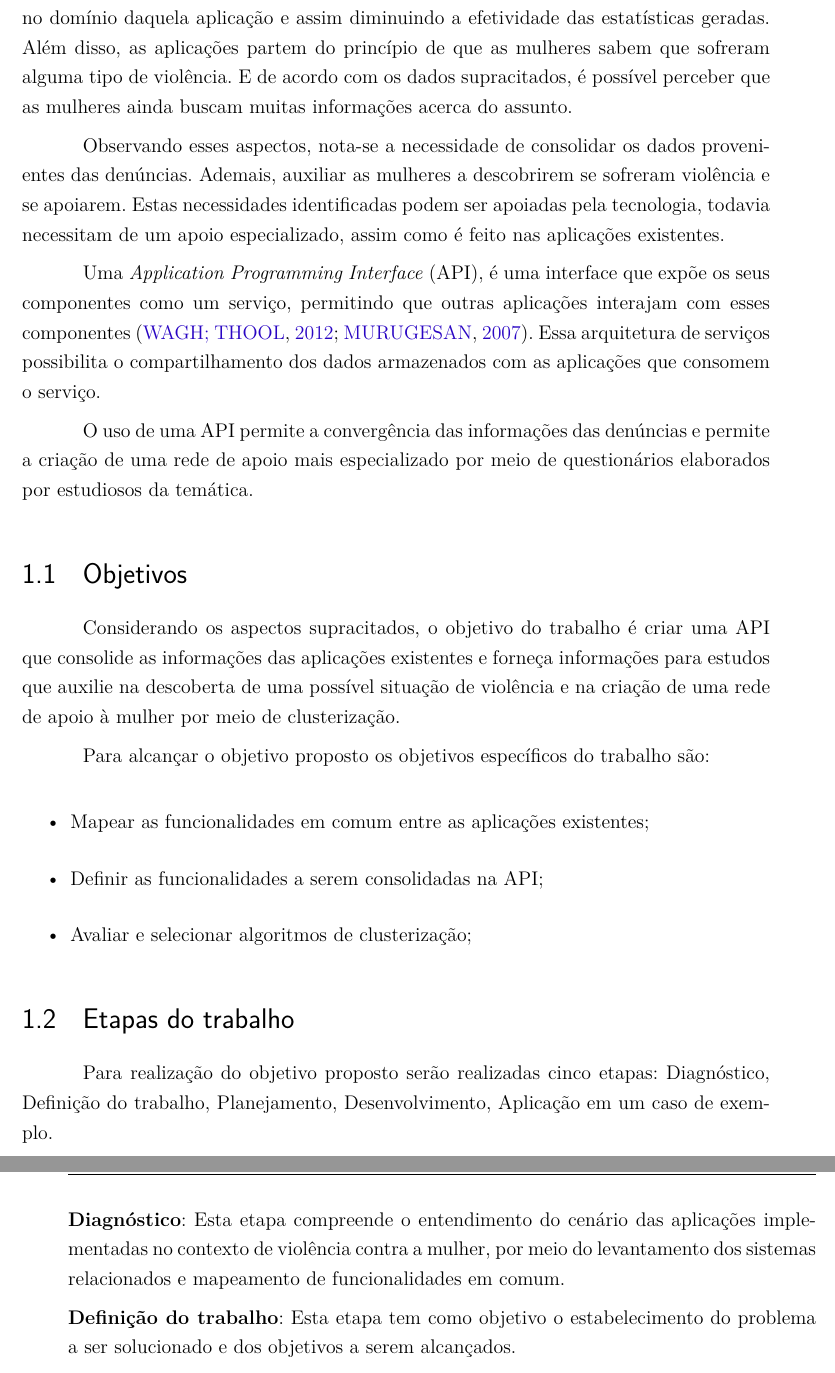
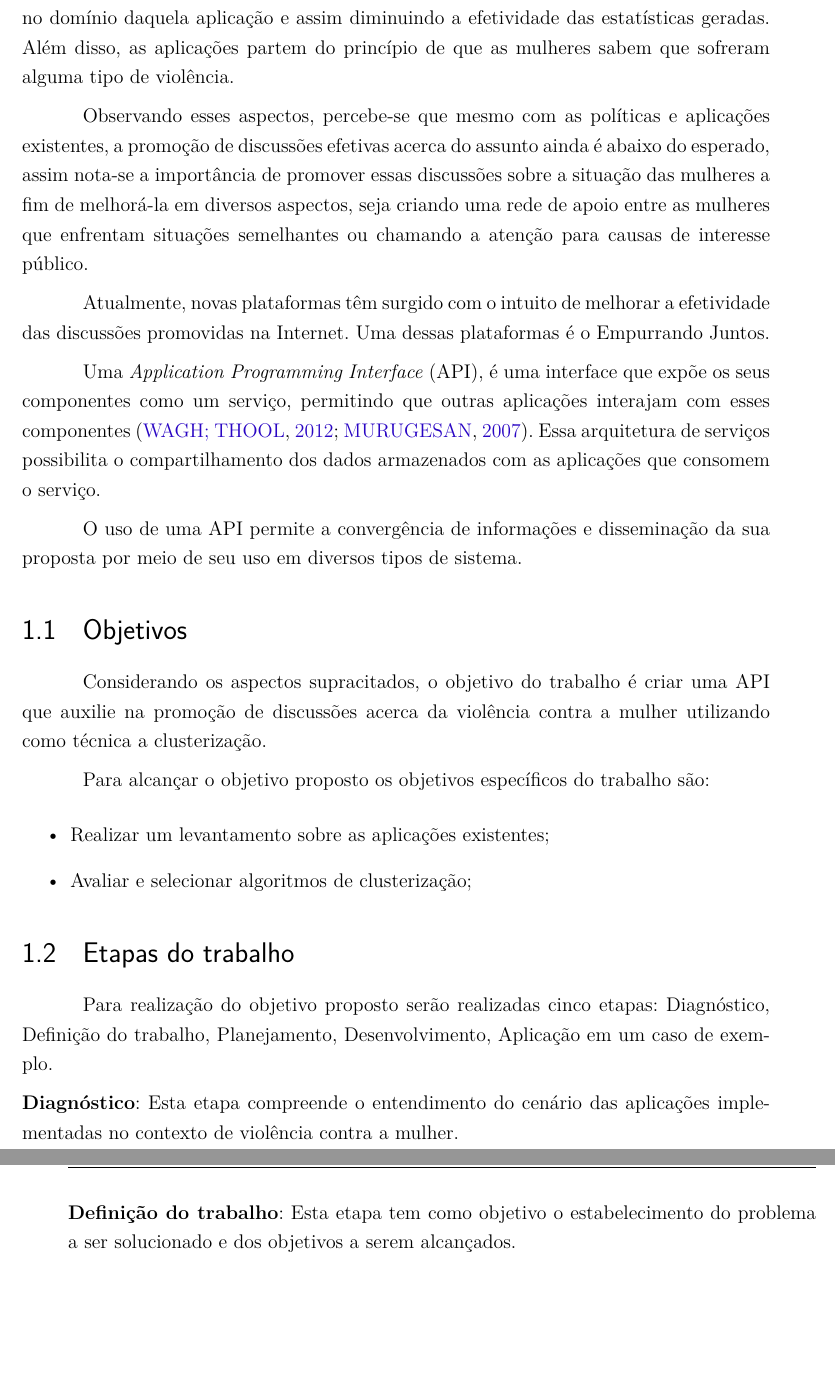
Before and after one commit to Emitalo/tcc, a LaTeX thesis (tcc.tex, which reads editaveis/informacoes.tex, editaveis/introducao.tex): two parts of pages 6 and 7 of 23, joined at a grey line, cut so that both start at the same text, the shorter picture padded with empty space. Compiled offline with pdfLaTeX.

Commit message:
Ajustando a introdução

```diff
--- a/editaveis/informacoes.tex
+++ b/editaveis/informacoes.tex
@@ -3,14 +3,14 @@
 \curso{Engenharia de Software}
 
 % Dados do trabalho
-\titulo{API para plataformas de de violência contra a mulher}
+\titulo{API para plataformas de violência contra a mulher: uma abordagem utilizando clusterização}
 \data{2017}
 \palavraChaveUm{Palavra-chave01}
 \palavraChaveDois{Palavra-chave02}
 
 % Dados da orientacao
 \orientador{Prof. Dr. Paulo Roberto Miranda Meirelles}
-% \coorientador{quando houver, Titulação Acadêmica e Nome do Orientador}
+\coorientador{Prof. Dra. Carla Silva Rocha Aguiar}
 
 % Dados para a ficha catalográfica
 \cdu{02:141:005.6}
--- a/editaveis/introducao.tex
+++ b/editaveis/introducao.tex
@@ -24,27 +24,38 @@ como o Disque-denúncia Ligue 180, a Casa da Mulher Brasileira e a Unidade Móve
 
 Um rápido levantamento realizado sobre as aplicações existentes no Brasil, demonstra que o apoio proveniente da tecnologia concentra em prover uma rede de denúncias para mapear locais de risco ou levar essa denúncia até uma autoridade competente. Além disso, muitas aplicações preocupam-se em prover informações sobre leis e conceitos.
 
-Diante desse cenário, é percebido que cada aplicação fornece apoio para a mulher baseado em leis e gera dados importantes para o contexto, porém esses dados ficam apenas no domínio daquela aplicação e assim diminuindo a efetividade das estatísticas geradas. Além disso, as aplicações partem do princípio de que as mulheres sabem que sofreram alguma tipo de violência. E de acordo com os dados supracitados, é possível perceber que as mulheres ainda buscam muitas informações acerca do assunto.
+Diante desse cenário, é percebido que cada aplicação fornece apoio para a mulher baseado em leis e gera dados importantes para o contexto, porém esses dados ficam apenas no domínio daquela aplicação e assim diminuindo a efetividade das estatísticas geradas. Além disso, as aplicações partem do princípio de que as mulheres sabem que sofreram alguma tipo de violência.
 
-Observando esses aspectos, nota-se a necessidade de consolidar os dados provenientes das denúncias. Ademais, auxiliar as mulheres a
-descobrirem se sofreram violência e se apoiarem. Estas necessidades identificadas podem ser apoiadas pela tecnologia, todavia necessitam de
-um apoio especializado, assim como é feito nas aplicações existentes.
+Observando esses aspectos, percebe-se que mesmo com as políticas e aplicações existentes, a promoção de discussões efetivas acerca do assunto ainda é abaixo do esperado, assim nota-se a importância de promover essas discussões sobre a situação das mulheres a fim de melhorá-la em diversos aspectos, seja criando uma rede de apoio entre as mulheres que enfrentam situações semelhantes ou chamando a atenção para causas de interesse público.
+
+% Observando esses aspectos, nota-se a necessidade de consolidar os dados provenientes das denúncias. Ademais, auxiliar as mulheres a descobrirem se sofreram violência e se apoiarem. Estas necessidades identificadas podem ser apoiadas pela tecnologia, todavia necessitam de
+% um apoio especializado, assim como é feito nas aplicações existentes.
+
+Atualmente, novas plataformas têm surgido com o intuito de melhorar a efetividade das discussões promovidas na Internet. Uma dessas plataformas é o Empurrando Juntos.
+
+% FALAR SOBRE O EMPURRANDO JUNTOS
 
 Uma \textit{Application Programming Interface} (API), é uma interface que expõe os seus componentes como um serviço, permitindo que outras aplicações interajam com esses componentes \cite{wagh2012comparative, understanding_web}. Essa arquitetura de serviços possibilita o compartilhamento dos dados armazenados com as aplicações que consomem o serviço.
 
-O uso de uma API permite a convergência das informações das denúncias e permite a criação de uma rede de apoio mais especializado por meio de questionários elaborados por estudiosos da temática.
+O uso de uma API permite a convergência de informações e disseminação da sua proposta por meio de seu uso em diversos tipos de sistema.
 
-% # FALAR SOBRE CLUSTERIZAÇÃO
+% das denúncias e permite a criação de uma rede de apoio mais especializado por meio de questionários elaborados por estudiosos da temática.
+
+% # FALAR SOBRE CLUSTERIZAÇÃO + empurrando juntos
 
 \section{Objetivos}
 
-Considerando os aspectos supracitados, o objetivo do trabalho é criar uma API que consolide as informações das aplicações existentes e forneça informações para estudos que auxilie na descoberta de uma possível situação de violência e na criação de uma rede de apoio à mulher por meio de clusterização.
+% Considerando os aspectos supracitados, o objetivo do trabalho é criar uma API que consolide as informações das aplicações existentes e forneça informações para estudos que auxilie na descoberta de uma possível situação de violência e na criação de uma rede de apoio à mulher por meio de clusterização.
+
+Considerando os aspectos supracitados, o objetivo do trabalho é criar uma API que auxilie na promoção de discussões acerca da violência contra a mulher utilizando como técnica a clusterização.
 
 Para alcançar o objetivo proposto os objetivos específicos do trabalho são:
 \begin{itemize}
-	\item Mapear as funcionalidades em comum entre as aplicações existentes;
-	\item Definir as funcionalidades a serem consolidadas na API;
+	% \item Mapear as funcionalidades em comum entre as aplicações existentes;
+	\item Realizar um levantamento sobre as aplicações existentes;
+	% \item Definir as funcionalidades a serem consolidadas na API;
 	\item Avaliar e selecionar algoritmos de clusterização;
+	% \item Avaliar e selecionar algoritmos de clusterização;
 \end{itemize}
 
 \section{Etapas do trabalho}
@@ -52,9 +63,9 @@ Para alcançar o objetivo proposto os objetivos específicos do trabalho são:
 Para realização do objetivo proposto serão realizadas cinco etapas:
 Diagnóstico, Definição do trabalho, Planejamento, Desenvolvimento, Aplicação em um caso de exemplo.
 
-\noindent \textbf{Diagnóstico}: Esta etapa compreende o entendimento do cenário das aplicações implementadas no contexto
-de violência contra a mulher, por meio do levantamento dos sistemas relacionados e mapeamento
-de funcionalidades em comum.
+\noindent \textbf{Diagnóstico}: Esta etapa compreende o entendimento do cenário das aplicações implementadas no contexto de violência contra a mulher.
+% , por meio do levantamento dos sistemas relacionados e mapeamento
+% de funcionalidades em comum.
 
 \noindent \textbf{Definição do trabalho}: Esta etapa tem como objetivo o estabelecimento do problema a ser solucionado e dos objetivos a serem alcançados.
 
```
Also changed, not shown: tcc.tex (+1 -0 lines), editaveis/introducao.tex (2 more changed lines).
